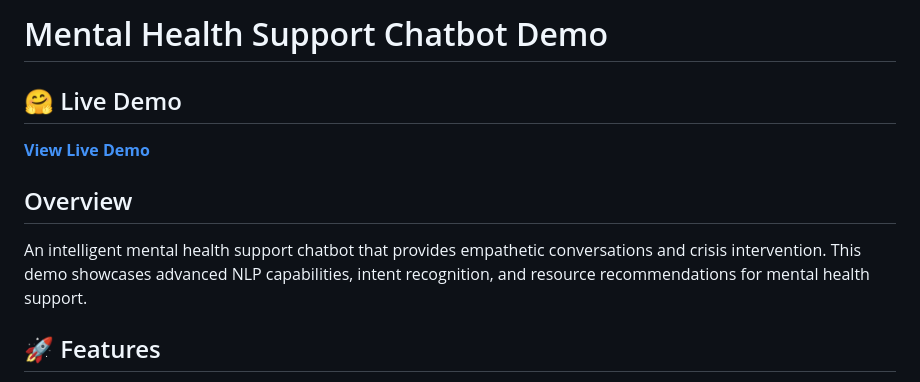
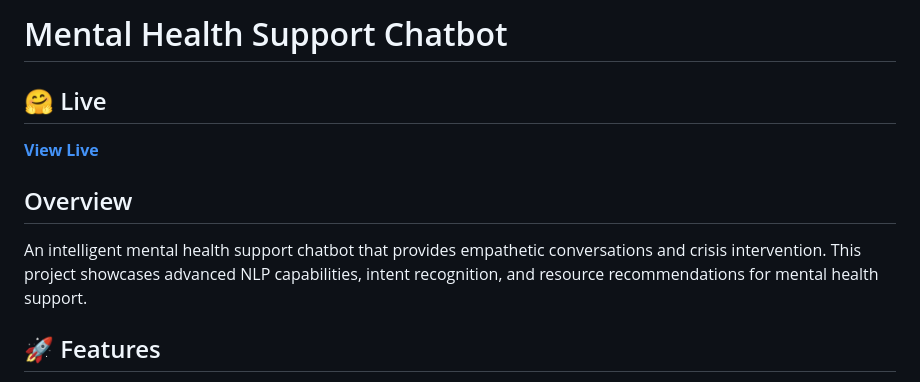
Before and after one commit to Neellohitdasgupta/Mental-health-chatbot, a Markdown page: README.md, the part around the change printed below. Drawn GitHub-style.

```diff
--- a/README.md
+++ b/README.md
@@ -1,10 +1,10 @@
-# Mental Health Support Chatbot Demo
+# Mental Health Support Chatbot
 
-## 🤗 Live Demo
-**[View Live Demo](https://neellohitdasgupta.github.io/mental-health-chatbot/)**
+## 🤗 Live
+**[View Live](https://neellohitdasgupta.github.io/mental-health-chatbot/)**
 
 ## Overview
-An intelligent mental health support chatbot that provides empathetic conversations and crisis intervention. This demo showcases advanced NLP capabilities, intent recognition, and resource recommendations for mental health support.
+An intelligent mental health support chatbot that provides empathetic conversations and crisis intervention. This project showcases advanced NLP capabilities, intent recognition, and resource recommendations for mental health support.
 
 ## 🚀 Features
 - **Intent Recognition**: Detects anxiety, depression, crisis situations, and support needs
```
Also changed, not shown: other parts of README.md (+1 -0 lines).
